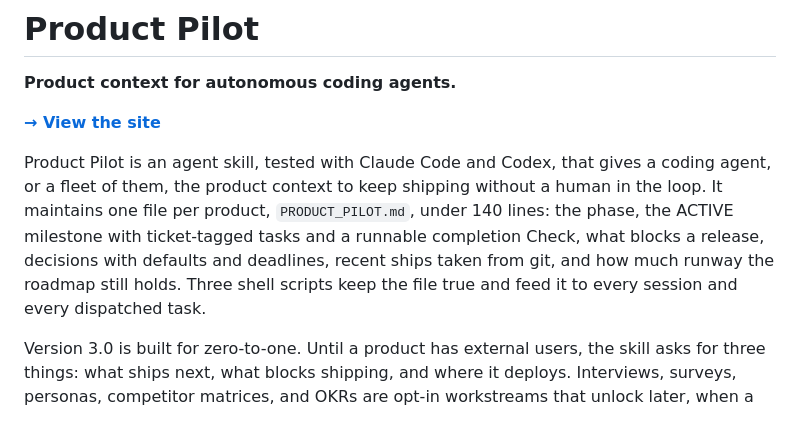
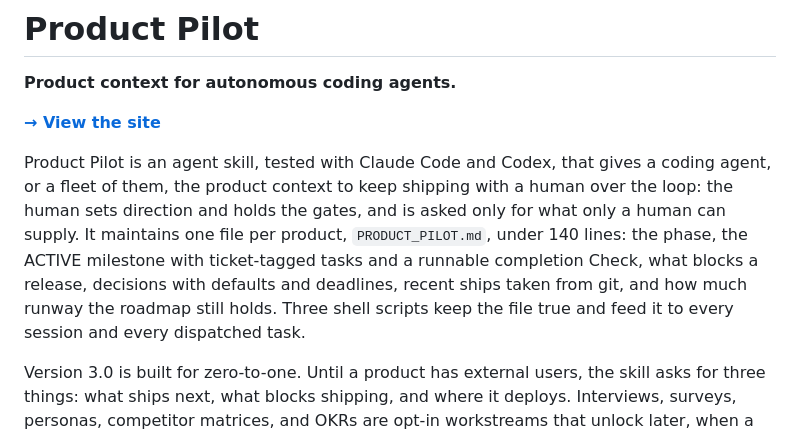
Before and after one commit to shanemhamilton/product-pilot, a Markdown page: README.md, the part around the change. Drawn GitHub-style.

Commit message:
docs(readme): frame autonomy as human over the loop (#7)
Replace 'without a human in the loop' with the human-over-the-loop framing: the human sets direction and holds the gates.

Co-authored-by: Shane Hamilton <shanemhamilton@users.noreply.github.com>
Co-authored-by: Claude Fable 5.1 <noreply@anthropic.com>

```diff
--- a/README.md
+++ b/README.md
@@ -6,7 +6,7 @@
 
 **[→ View the site](https://shanemhamilton.github.io/product-pilot/)**
 
-Product Pilot is an agent skill, tested with Claude Code and Codex, that gives a coding agent, or a fleet of them, the product context to keep shipping without a human in the loop. It maintains one file per product, `PRODUCT_PILOT.md`, under 140 lines: the phase, the ACTIVE milestone with ticket-tagged tasks and a runnable completion Check, what blocks a release, decisions with defaults and deadlines, recent ships taken from git, and how much runway the roadmap still holds. Three shell scripts keep the file true and feed it to every session and every dispatched task.
+Product Pilot is an agent skill, tested with Claude Code and Codex, that gives a coding agent, or a fleet of them, the product context to keep shipping with a human over the loop: the human sets direction and holds the gates, and is asked only for what only a human can supply. It maintains one file per product, `PRODUCT_PILOT.md`, under 140 lines: the phase, the ACTIVE milestone with ticket-tagged tasks and a runnable completion Check, what blocks a release, decisions with defaults and deadlines, recent ships taken from git, and how much runway the roadmap still holds. Three shell scripts keep the file true and feed it to every session and every dispatched task.
 
 Version 3.0 is built for zero-to-one. Until a product has external users, the skill asks for three things: what ships next, what blocks shipping, and where it deploys. Interviews, surveys, personas, competitor matrices, and OKRs are opt-in workstreams that unlock later, when a human turns them on.
 
```
